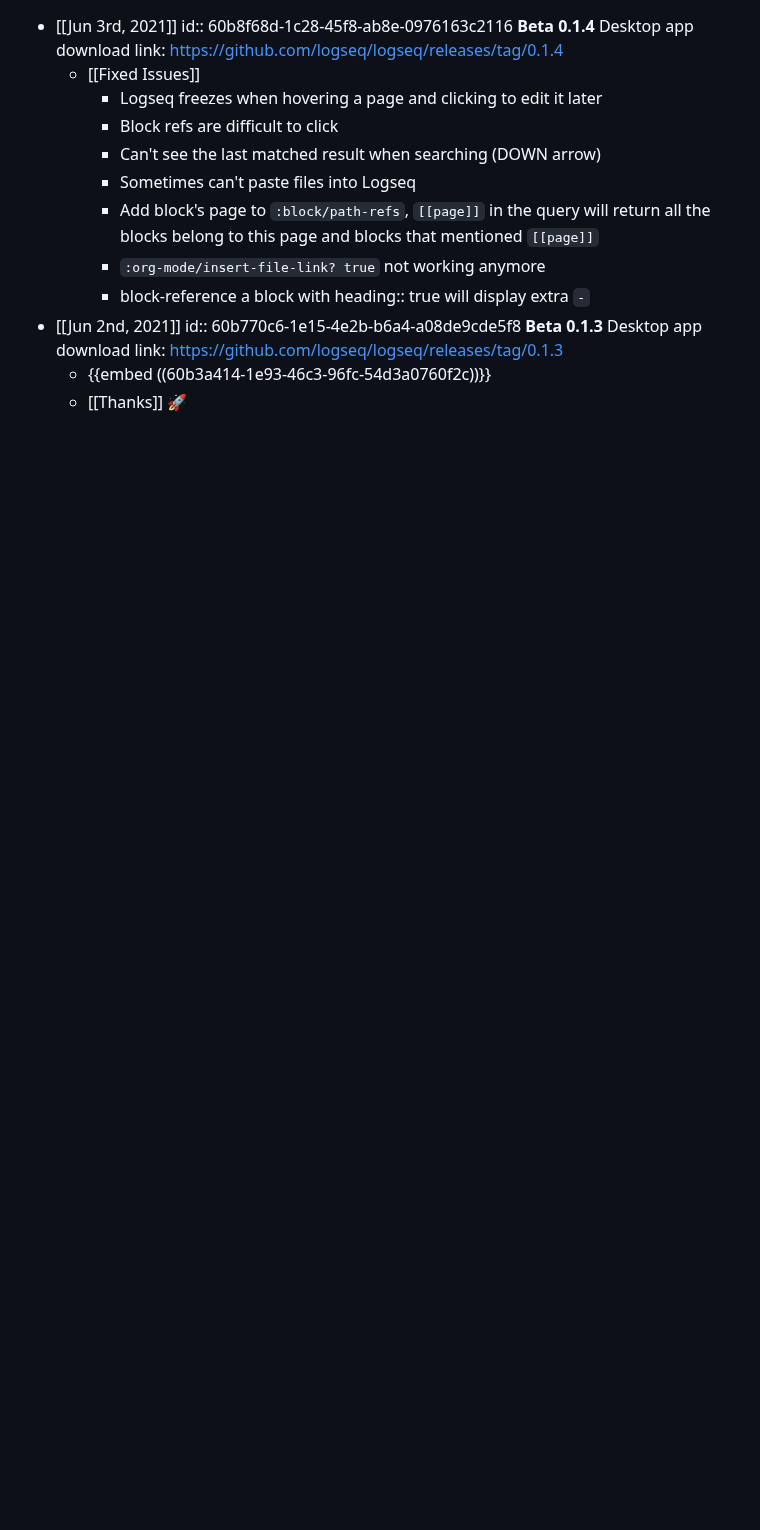
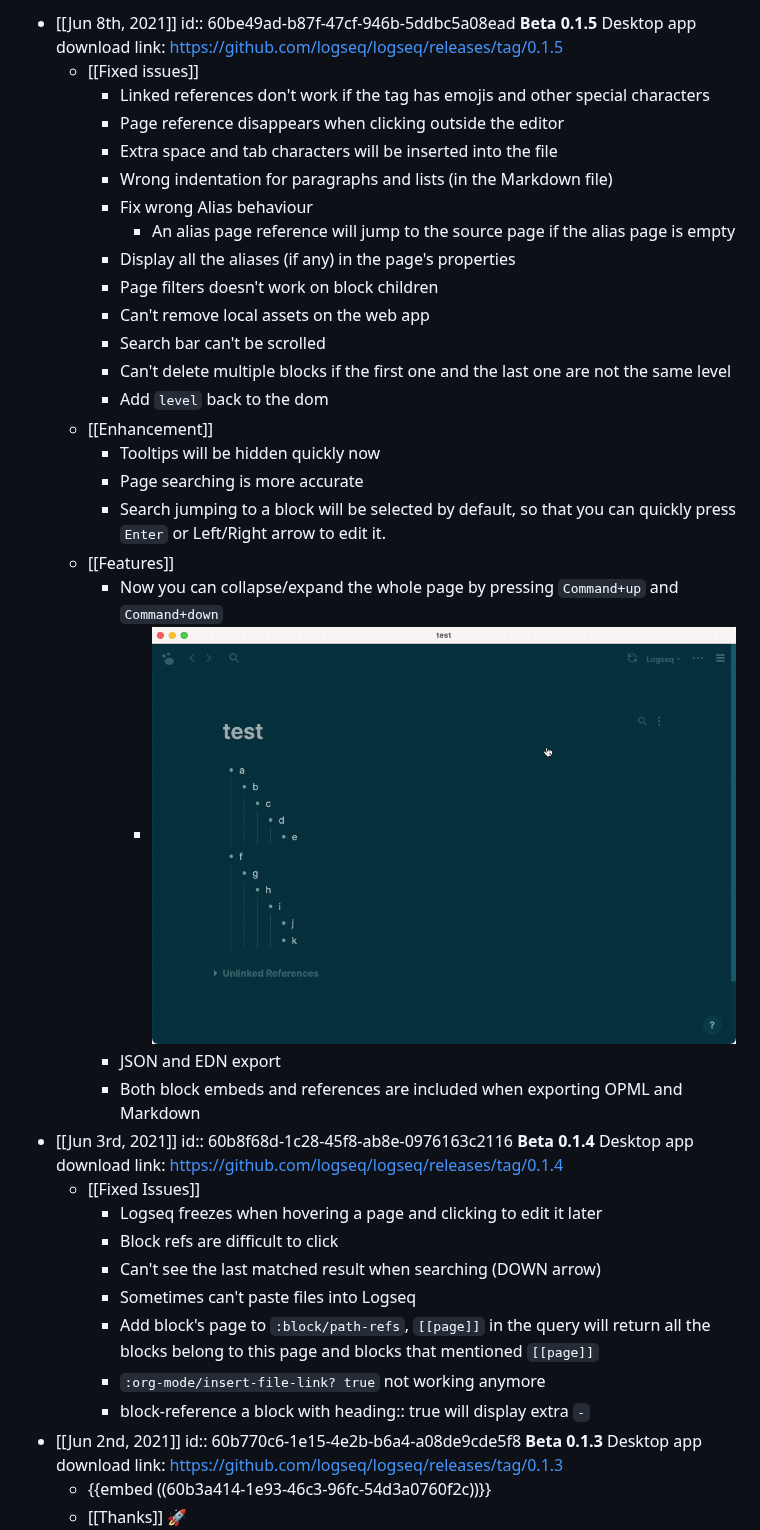
Before and after one commit to logseq/docs, a Markdown page: pages/changelog.md, the part around the change. Drawn GitHub-style; pictures changed too: assets/2021-06-08_00.42.40_1623084200686_0.gif (added); blank space fills up the shorter version.

Commit message:
chore: bump version

```diff
--- a/pages/changelog.md
+++ b/pages/changelog.md
@@ -1,3 +1,29 @@
+- [[Jun 8th, 2021]]
+  id:: 60be49ad-b87f-47cf-946b-5ddbc5a08ead
+  **Beta 0.1.5**
+  Desktop app download link: https://github.com/logseq/logseq/releases/tag/0.1.5
+	- [[Fixed issues]]
+		- Linked references don't work if the tag has emojis and other special characters
+		- Page reference disappears when clicking outside the editor
+		- Extra space and tab characters will be inserted into the file
+		- Wrong indentation for paragraphs and lists (in the Markdown file)
+		- Fix wrong Alias behaviour
+			- An alias page reference will jump to the source page if the alias page is empty
+		- Display all the aliases (if any) in the page's properties
+		- Page filters doesn't work on block children
+		- Can't remove local assets on the web app
+		- Search bar can't be scrolled
+		- Can't delete multiple blocks if the first one and the last one are not the same level
+		- Add `level` back to the dom
+	- [[Enhancement]]
+		- Tooltips will be hidden quickly now
+		- Page searching is more accurate
+		- Search jumping to a block will be selected by default, so that you can quickly press `Enter` or Left/Right arrow to edit it.
+	- [[Features]]
+		- Now you can collapse/expand the whole page by pressing `Command+up` and `Command+down`
+			- ![2021-06-08 00.42.40.gif](../assets/2021-06-08_00.42.40_1623084200686_0.gif)
+		- JSON and EDN export
+		- Both block embeds and references are included when exporting OPML and Markdown
 - [[Jun 3rd, 2021]]
   id:: 60b8f68d-1c28-45f8-ab8e-0976163c2116
   **Beta 0.1.4**
```
Also changed, not shown: journals/2021_06_07.md (added, +1 -0 lines).
